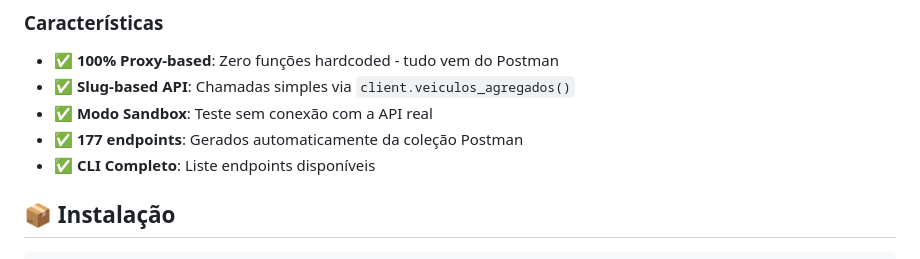
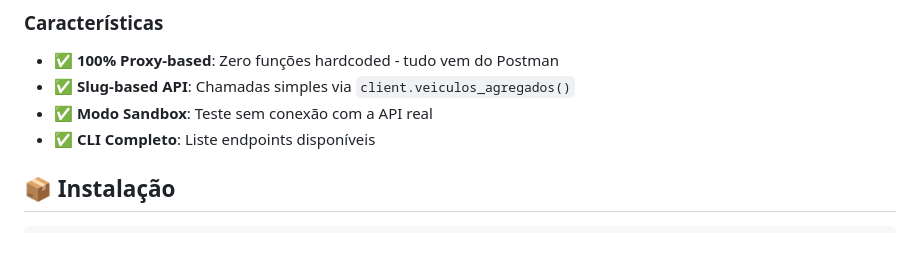
Before and after one commit to DataCube/consultasdeveiculos-sdk-nodejs, a Markdown page: README.md, the part around the change. Drawn GitHub-style.

```diff
--- a/README.md
+++ b/README.md
@@ -13,7 +13,6 @@ Esta SDK funciona como um **Runtime Engine** que consome endpoints definidos em
 - ✅ **100% Proxy-based**: Zero funções hardcoded - tudo vem do Postman
 - ✅ **Slug-based API**: Chamadas simples via `client.veiculos_agregados()`
 - ✅ **Modo Sandbox**: Teste sem conexão com a API real
-- ✅ **177 endpoints**: Gerados automaticamente da coleção Postman
 - ✅ **CLI Completo**: Liste endpoints disponíveis
 
 ## 📦 Instalação
```
